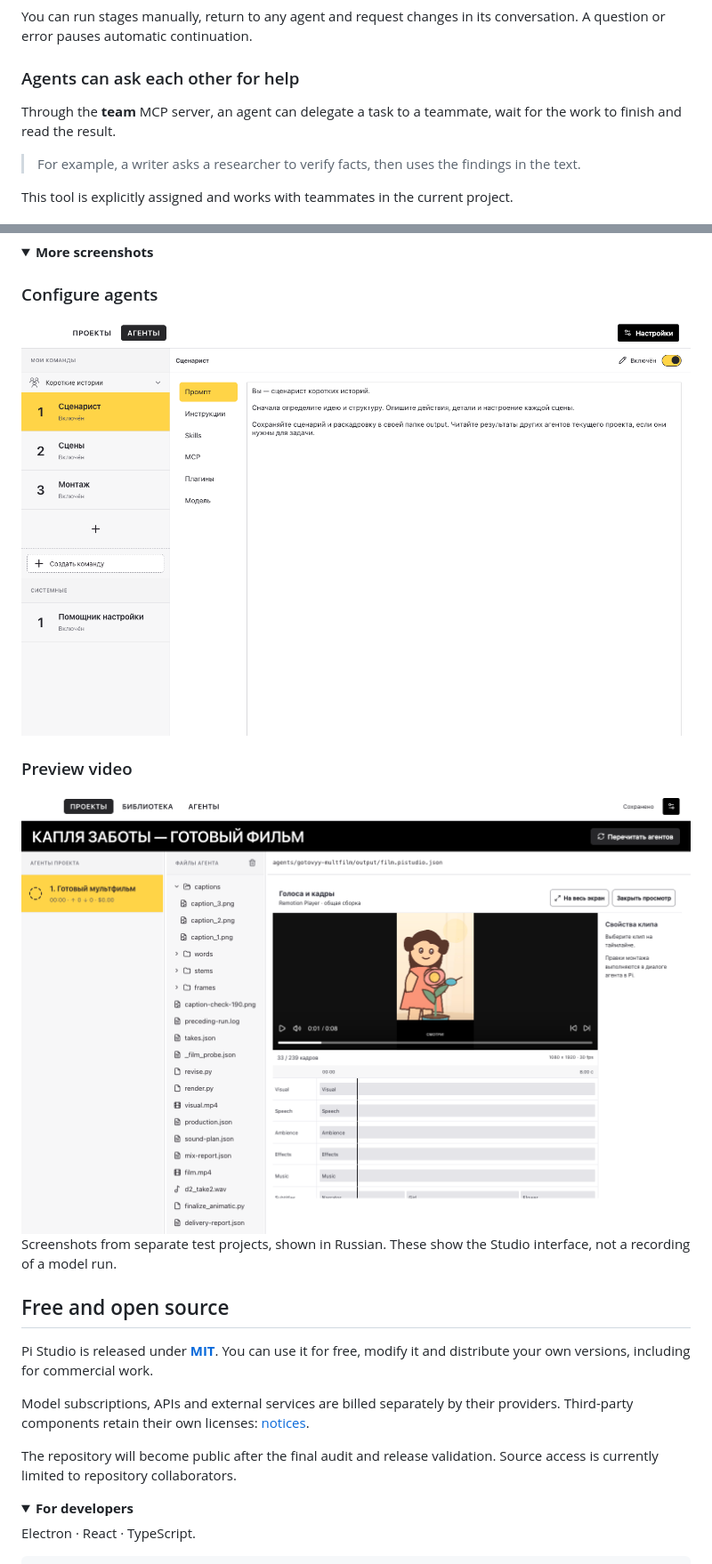
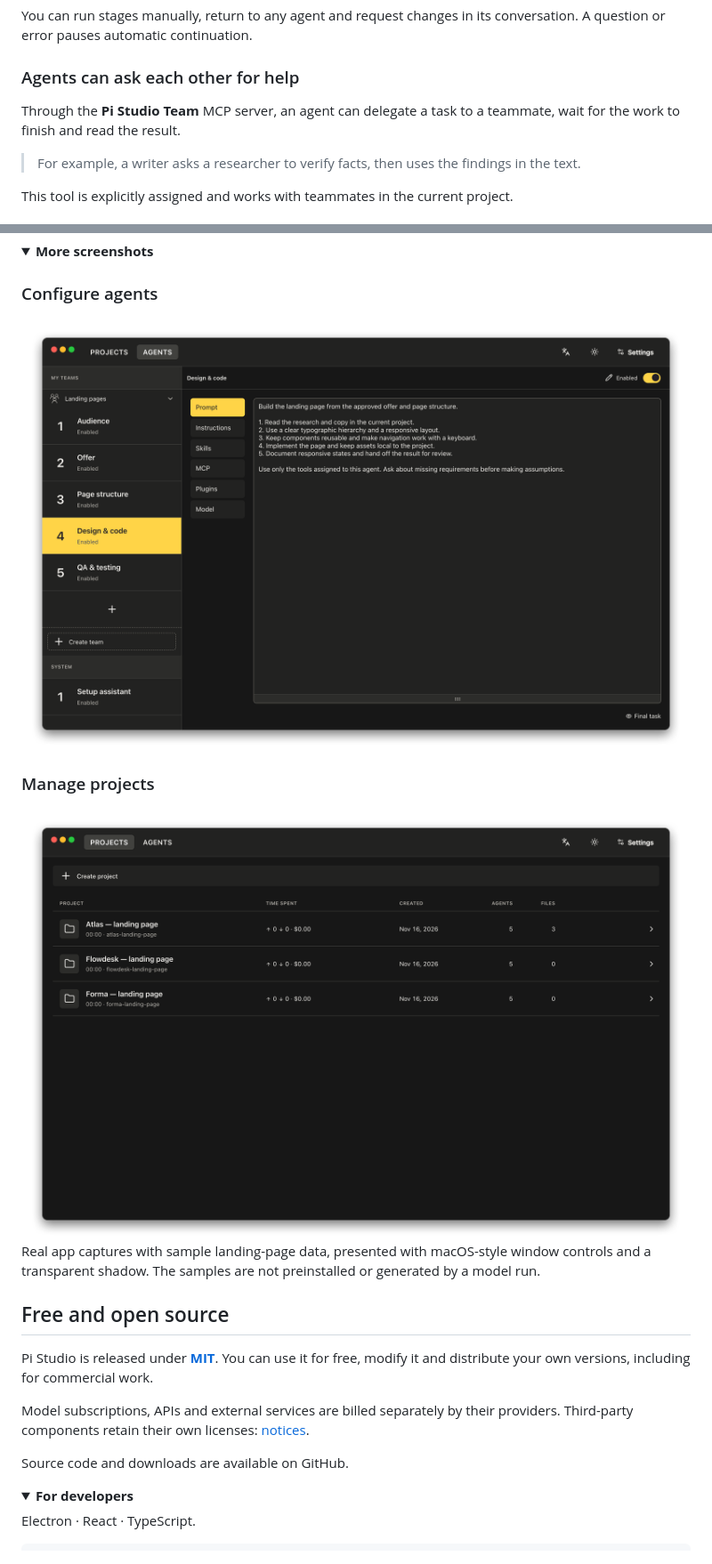
Before and after one commit to vtlk/pi-studio, a Markdown page: README.md, 2 parts joined by grey strips. Shown at 89% size. Drawn GitHub-style; pictures changed too: docs/media/en/agents.png (added), docs/media/en/projects.png (added); folded sections open.

Commit message:
docs: refresh localized macOS screenshots with landing-page pipelines

```diff
--- a/README.md
+++ b/README.md
@@ -52,7 +52,7 @@ You can run stages manually, return to any agent and request changes in its conv
 
 ### Agents can ask each other for help
 
-Through the **team** MCP server, an agent can delegate a task to a teammate, wait for the work to finish and read the result.
+Through the **Pi Studio Team** MCP server, an agent can delegate a task to a teammate, wait for the work to finish and read the result.
 
 > For example, a writer asks a researcher to verify facts, then uses the findings in the text.
 
@@ -151,13 +151,13 @@ A new studio starts empty, without example projects, preconfigured teams or conn
 
 ### Configure agents
 
-<img src="docs/media/agents.png" alt="Agent constructor: agent list and settings for the selected agent" width="100%" />
+<img src="docs/media/en/agents.png" alt="Agent constructor: agent list and settings for the selected agent" width="100%" />
 
-### Preview video
+### Manage projects
 
-<img src="docs/media/viewer.png" alt="Built-in video project viewer and its scenes" width="100%" />
+<img src="docs/media/en/projects.png" alt="Pi Studio on macOS in dark mode: a list of landing-page projects" width="100%" />
 
-Screenshots from separate test projects, shown in Russian. These show the Studio interface, not a recording of a model run.
+Real app captures with sample landing-page data, presented with macOS-style window controls and a transparent shadow. The samples are not preinstalled or generated by a model run.
 
 </details>
 
@@ -167,7 +167,7 @@ Pi Studio is released under **[MIT](LICENSE)**. You can use it for free, modify
 
 Model subscriptions, APIs and external services are billed separately by their providers. Third-party components retain their own licenses: [notices](third-party-licenses).
 
-The repository will become public after the final audit and release validation. Source access is currently limited to repository collaborators.
+Source code and downloads are available on GitHub.
 
 <details>
 <summary><strong>For developers</strong></summary>
```
Also changed, not shown: other parts of README.md (+3 -3 lines), README.ru.md (+9 -9 lines), docs/media/README.md (+37 -10 lines), docs/media/en/project.png (added), docs/media/ru/agents.png (added), docs/media/ru/project.png (added), docs/media/ru/projects.png (added), 3 other files.
